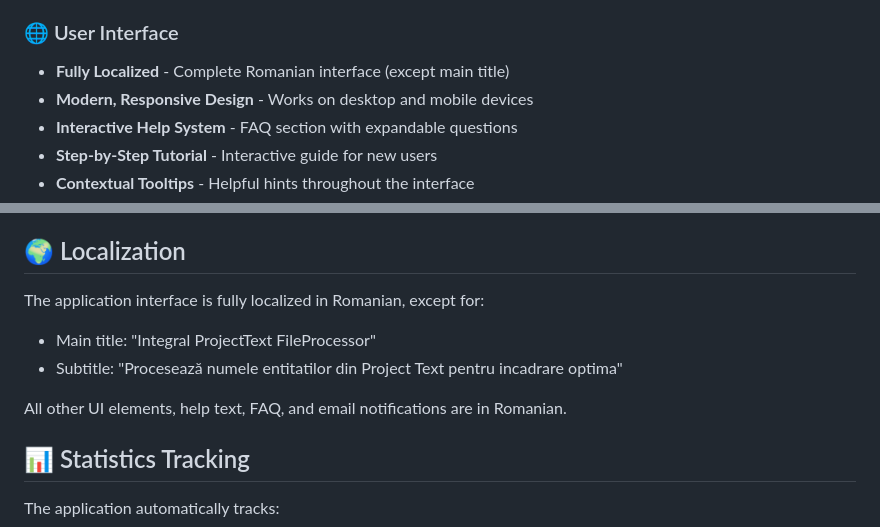
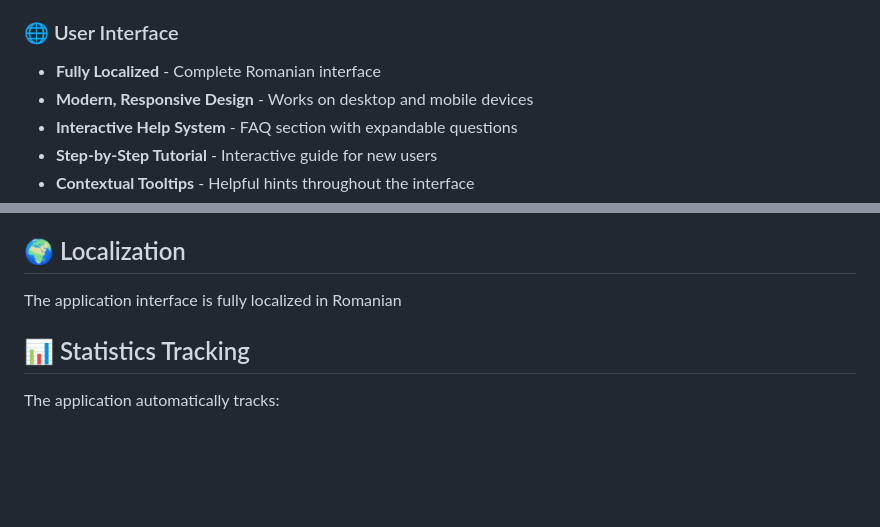
Before and after one commit to dragosdimitriu/integral-projecttext-split, a Markdown page: README.md, 2 parts joined by grey strips. Rendered like a GitHub page; blank space fills up the shorter version.

```diff
--- a/README.md
+++ b/README.md
@@ -54,7 +54,7 @@ Integral ProjectText FileProcessor is a Flask-based web application that allows
 - **Processing Details** - Includes input/output filenames and processing time
 
 ### 🌐 User Interface
-- **Fully Localized** - Complete Romanian interface (except main title)
+- **Fully Localized** - Complete Romanian interface
 - **Modern, Responsive Design** - Works on desktop and mobile devices
 - **Interactive Help System** - FAQ section with expandable questions
 - **Step-by-Step Tutorial** - Interactive guide for new users
@@ -268,11 +268,8 @@ waitress-serve --host=0.0.0.0 --port=5000 wsgi:app
 
 ## 🌍 Localization
 
-The application interface is fully localized in Romanian, except for:
-- Main title: "Integral ProjectText FileProcessor"
-- Subtitle: "Procesează numele entitatilor din Project Text pentru incadrare optima"
+The application interface is fully localized in Romanian
 
-All other UI elements, help text, FAQ, and email notifications are in Romanian.
 
 ## 📊 Statistics Tracking
 
```
